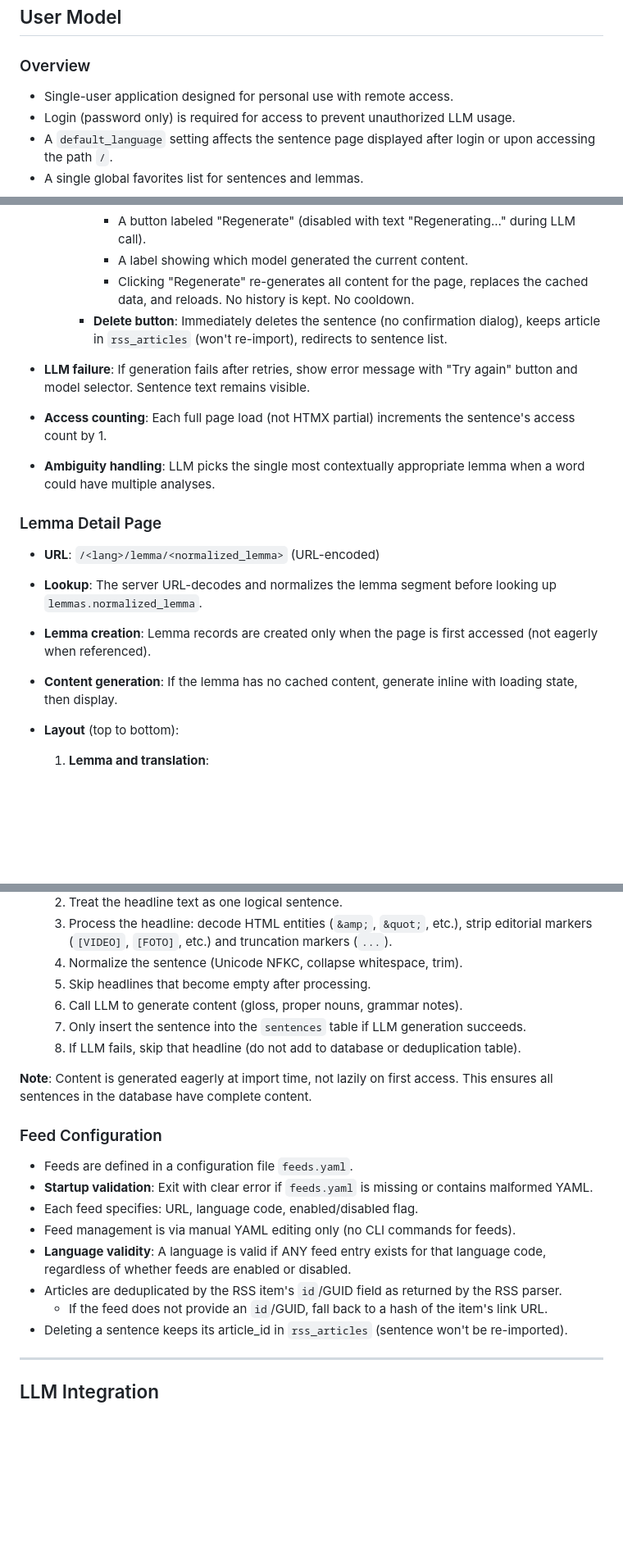
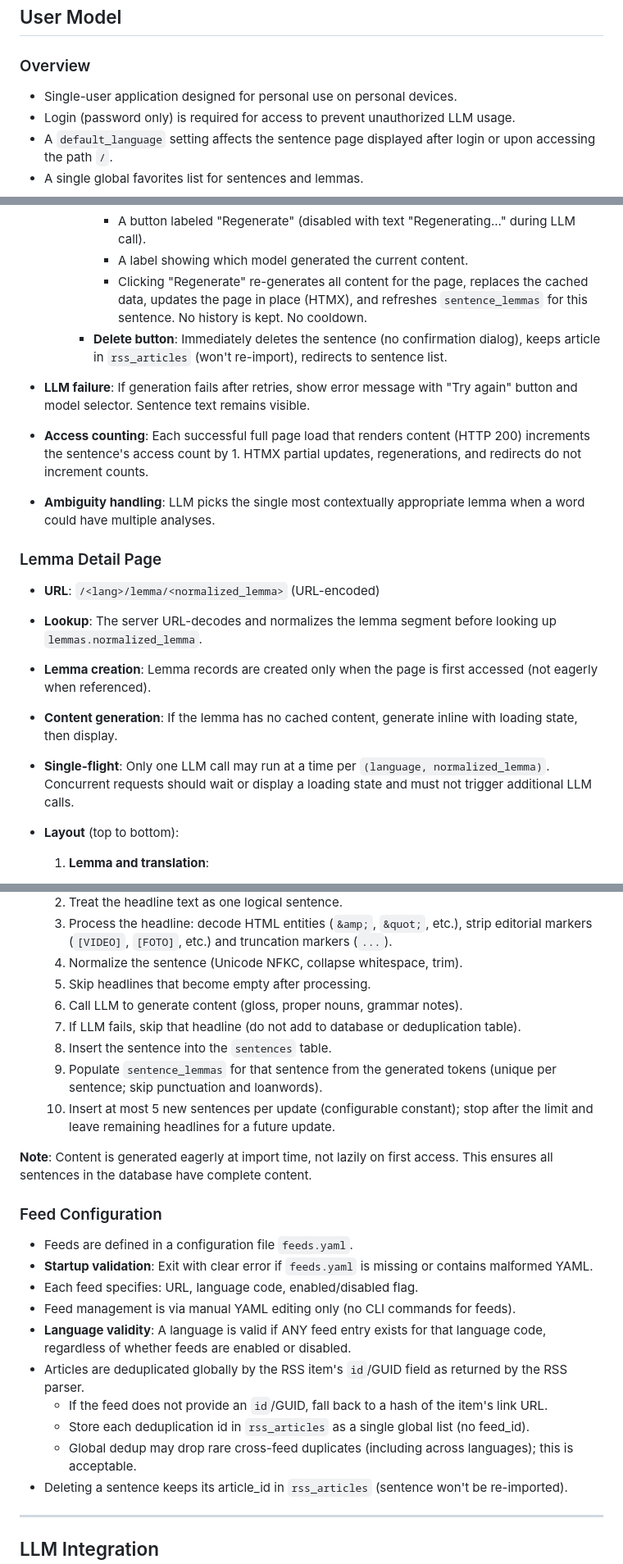
Before and after one commit to christopherastone/second-language, a Markdown page: SPEC.md, 3 parts joined by grey strips. Shown at 82% size. GitHub-like rendering; blank space fills up the shorter version.

```diff
--- a/SPEC.md
+++ b/SPEC.md
@@ -96,7 +96,7 @@ The canonical dictionary form of a token.
 
 ### Overview
 
-- Single-user application designed for personal use with remote access.
+- Single-user application designed for personal use on personal devices.
 - Login (password only) is required for access to prevent unauthorized LLM usage.
 - A `default_language` setting affects the sentence page displayed after login or upon accessing the path `/`.
 - A single global favorites list for sentences and lemmas.
@@ -202,11 +203,11 @@ The canonical dictionary form of a token.
        - A dropdown to select an LLM model (shows all three: nano/mini/gpt-5). Session remembers last selected model.
        - A button labeled "Regenerate" (disabled with text "Regenerating..." during LLM call).
        - A label showing which model generated the current content.
-       - Clicking "Regenerate" re-generates all content for the page, replaces the cached data, and reloads. No history is kept. No cooldown.
+       - Clicking "Regenerate" re-generates all content for the page, replaces the cached data, updates the page in place (HTMX), and refreshes `sentence_lemmas` for this sentence. No history is kept. No cooldown.
      - **Delete button**: Immediately deletes the sentence (no confirmation dialog), keeps article in `rss_articles` (won't re-import), redirects to sentence list.
 
 - **LLM failure**: If generation fails after retries, show error message with "Try again" button and model selector. Sentence text remains visible.
-- **Access counting**: Each full page load (not HTMX partial) increments the sentence's access count by 1.
+- **Access counting**: Each successful full page load that renders content (HTTP 200) increments the sentence's access count by 1. HTMX partial updates, regenerations, and redirects do not increment counts.
 - **Ambiguity handling**: LLM picks the single most contextually appropriate lemma when a word could have multiple analyses.
 
 ### Lemma Detail Page
@@ -215,6 +216,7 @@ The canonical dictionary form of a token.
 - **Lookup**: The server URL-decodes and normalizes the lemma segment before looking up `lemmas.normalized_lemma`.
 - **Lemma creation**: Lemma records are created only when the page is first accessed (not eagerly when referenced).
 - **Content generation**: If the lemma has no cached content, generate inline with loading state, then display.
+- **Single-flight**: Only one LLM call may run at a time per `(language, normalized_lemma)`. Concurrent requests should wait or display a loading state and must not trigger additional LLM calls.
 - **Layout** (top to bottom):
 
   1. **Lemma and translation**:
@@ -394,8 +420,10 @@ Foreign keys are not required for token-to-lemma relationships because tokenizat
   4. Normalize the sentence (Unicode NFKC, collapse whitespace, trim).
   5. Skip headlines that become empty after processing.
   6. Call LLM to generate content (gloss, proper nouns, grammar notes).
-  7. Only insert the sentence into the `sentences` table if LLM generation succeeds.
-  8. If LLM fails, skip that headline (do not add to database or deduplication table).
+  7. If LLM fails, skip that headline (do not add to database or deduplication table).
+  8. Insert the sentence into the `sentences` table.
+  9. Populate `sentence_lemmas` for that sentence from the generated tokens (unique per sentence; skip punctuation and loanwords).
+  10. Insert at most 5 new sentences per update (configurable constant); stop after the limit and leave remaining headlines for a future update.
 
 **Note**: Content is generated eagerly at import time, not lazily on first access. This ensures all sentences in the database have complete content.
 
@@ -406,8 +434,10 @@ Foreign keys are not required for token-to-lemma relationships because tokenizat
 - Each feed specifies: URL, language code, enabled/disabled flag.
 - Feed management is via manual YAML editing only (no CLI commands for feeds).
 - **Language validity**: A language is valid if ANY feed entry exists for that language code, regardless of whether feeds are enabled or disabled.
-- Articles are deduplicated by the RSS item's `id`/GUID field as returned by the RSS parser.
+- Articles are deduplicated globally by the RSS item's `id`/GUID field as returned by the RSS parser.
   - If the feed does not provide an `id`/GUID, fall back to a hash of the item's link URL.
+  - Store each deduplication id in `rss_articles` as a single global list (no feed_id).
+  - Global dedup may drop rare cross-feed duplicates (including across languages); this is acceptable.
 - Deleting a sentence keeps its article_id in `rss_articles` (sentence won't be re-imported).
 
 ---
```
Also changed, not shown: other parts of SPEC.md (+43 -17 lines), AGENTS.md (added, +34 -0 lines).
